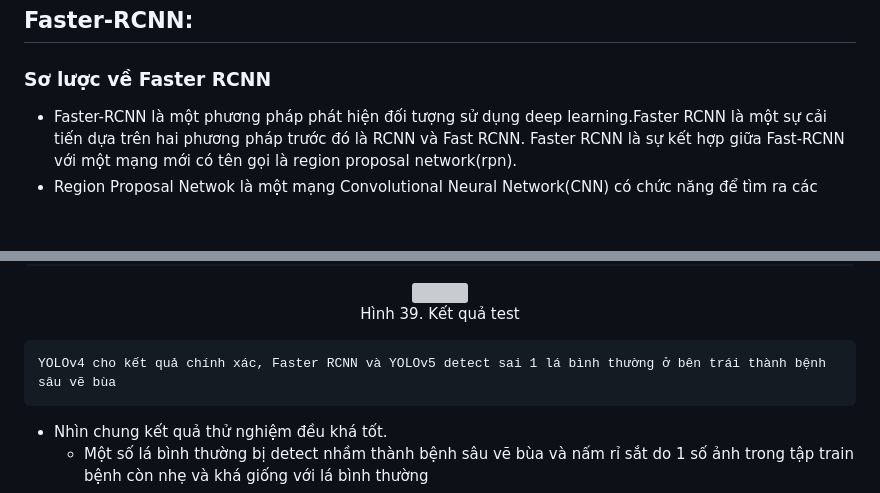
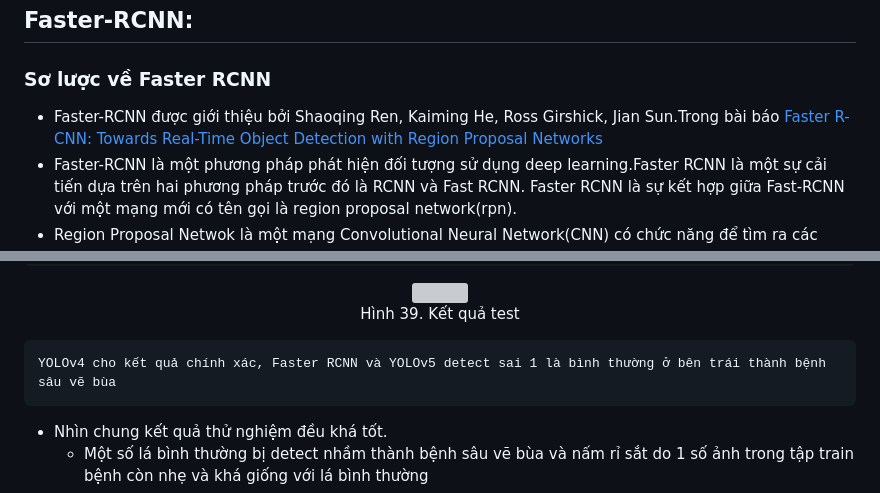
Before and after one commit to phuvinh010701/CS114-MachineLearning-DetectDiseaseOnCoffeeLeaves, a Markdown page: finalproject/readme.md, 2 parts joined by grey strips. Drawn GitHub-style; blank space fills up the shorter version; grey boxes are pictures that could not be loaded.

```diff
--- a/finalproject/readme.md
+++ b/finalproject/readme.md
@@ -412,6 +401,7 @@ Chương 5.[Ứng dụng và hướng phát triển](#đánh-giá-kết-quả:)
 
 ## Faster-RCNN:
 ### Sơ lược về Faster RCNN
+* Faster-RCNN được giới thiệu bởi Shaoqing Ren, Kaiming He, Ross Girshick, Jian Sun.Trong bài báo [Faster R-CNN: Towards Real-Time Object Detection with Region Proposal Networks](https://arxiv.org/abs/1506.01497)
 * Faster-RCNN  là một phương pháp phát hiện đối tượng sử dụng deep learning.Faster RCNN là một sự cải tiến dựa trên hai phương pháp  trước đó là RCNN và Fast RCNN. Faster RCNN là sự kết hợp giữa Fast-RCNN với  một mạng mới có tên gọi là region proposal network(rpn).
 * Region Proposal Netwok là một mạng Convolutional Neural Network(CNN) có chức năng để tìm ra các vùng có khả năng chứa đối tượng thường dược gọi là region proposal
 * Fast-RCNN là một mạng CNN dùng để trích xuất các features từ các region proposal và trả ra các bounding box cùng với label cho từng cái bounding box đó.
@@ -546,7 +566,7 @@ Chương 5.[Ứng dụng và hướng phát triển](#đánh-giá-kết-quả:)
 <a style="text-align: center">Hình 39. Kết quả test</a>
 </p>
 
-    YOLOv4 cho kết quả chính xác, Faster RCNN và YOLOv5 detect sai 1 lá bình thường ở bên trái thành bệnh sâu vẽ bùa
+    YOLOv4 cho kết quả chính xác, Faster RCNN và YOLOv5 detect sai 1 là bình thường ở bên trái thành bệnh sâu vẽ bùa
 
 * Nhìn chung kết quả thử nghiệm đều khá tốt.
     * Một số lá bình thường bị detect nhầm thành bệnh sâu vẽ bùa và nấm rỉ sắt do 1 số ảnh trong tập train bệnh còn nhẹ và khá giống với lá bình thường
```
Also changed, not shown: other parts of finalproject/readme.md (+32 -13 lines), finalproject/images/AP.jpg (added), finalproject/images/AP.png (added).
